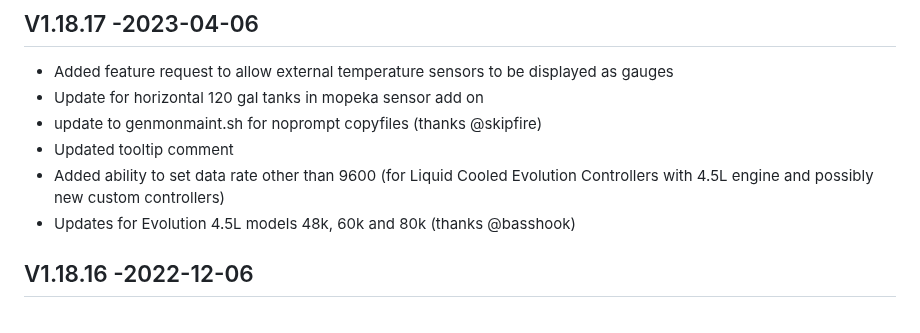
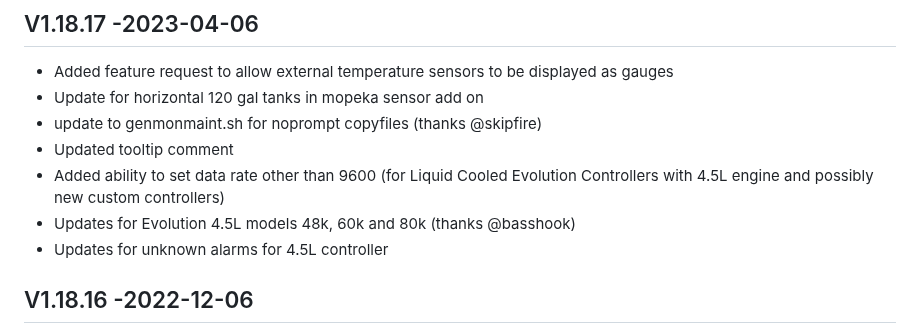
Before and after one commit to jgyates/genmon, a Markdown page: changelog.md, the part around the change. GitHub-like rendering.

```diff
--- a/changelog.md
+++ b/changelog.md
@@ -8,6 +8,7 @@ All notable changes to this project will be documented in this file.
 - Updated tooltip comment
 - Added ability to set data rate other than 9600 (for Liquid Cooled Evolution Controllers with 4.5L engine and possibly new custom controllers)
 - Updates for Evolution 4.5L models 48k, 60k and 80k (thanks @basshook)
+- Updates for unknown alarms for 4.5L controller
 
 ## V1.18.16 -2022-12-06
 - Change to allow CPU temp gauge for any linux system
```
